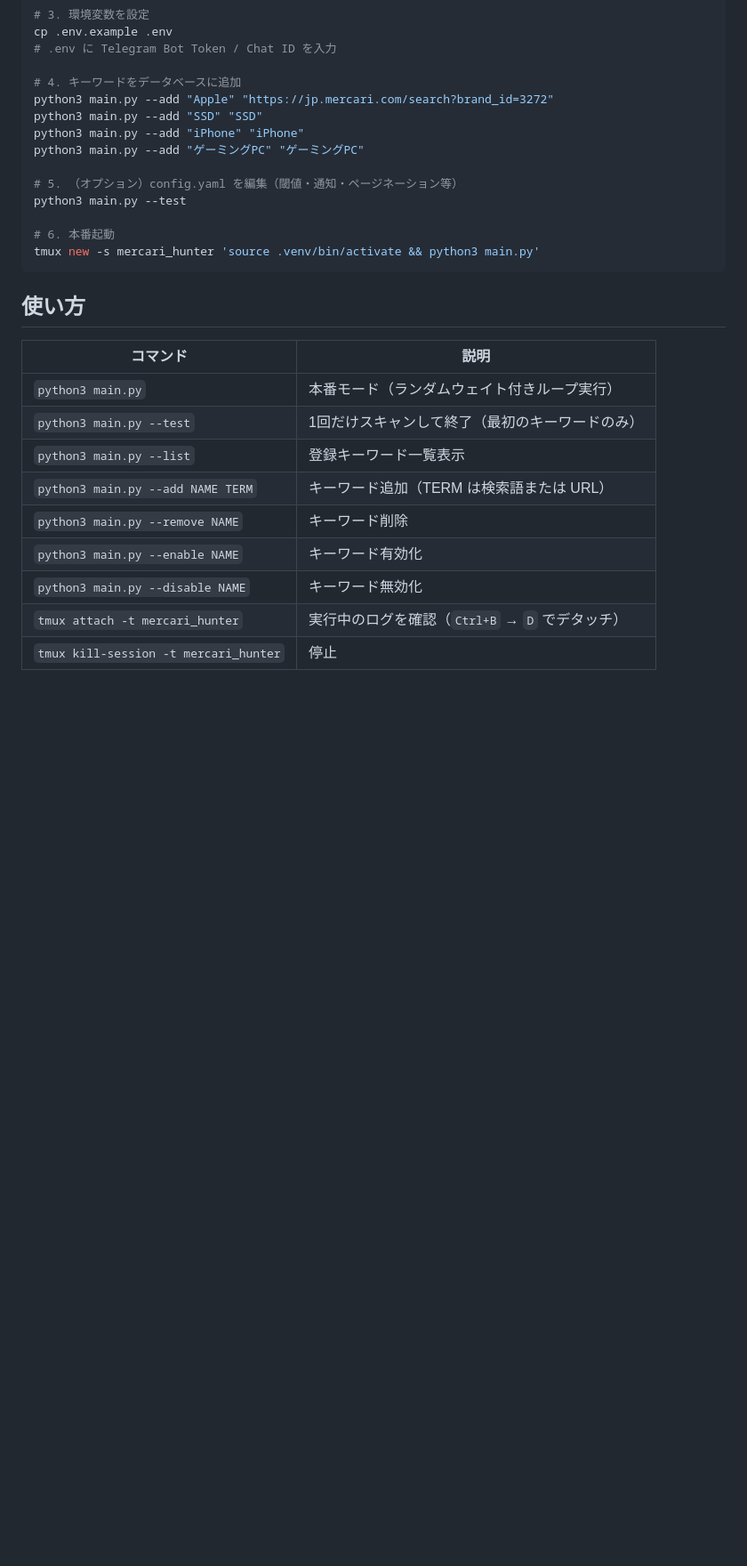
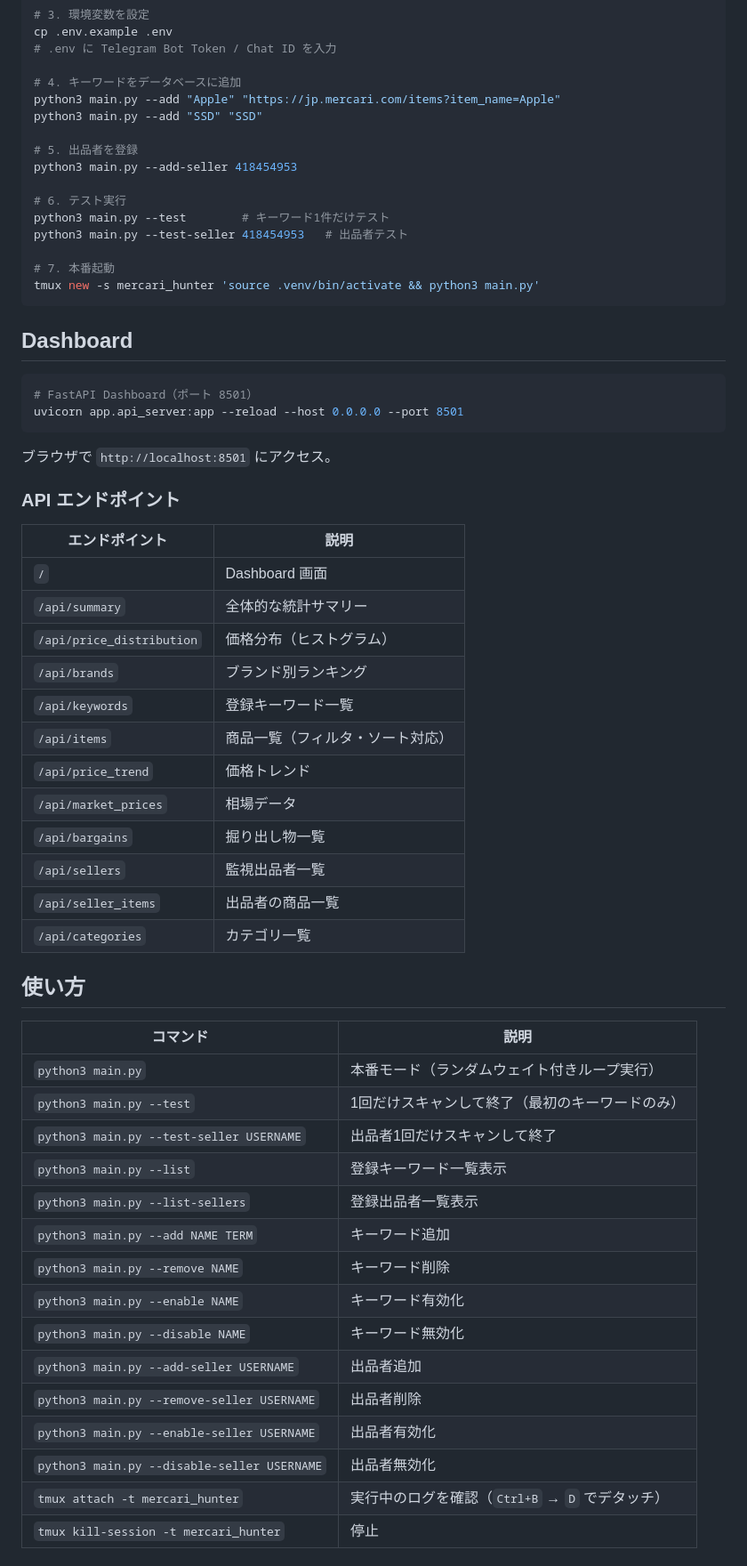
Before and after one commit to logic126-next/mercari-hunter, a Markdown page: README.md, the part around one of its changes. Shown at 89% size. Rendered like a GitHub page; blank space fills up the shorter version.

Commit message:
docs: update README with seller support, dashboard, and current usage

````diff
--- a/README.md
+++ b/README.md
@@ -60,17 +64,45 @@ cp .env.example .env
 # .env に Telegram Bot Token / Chat ID を入力
 
 # 4. キーワードをデータベースに追加
-python3 main.py --add "Apple" "https://jp.mercari.com/search?brand_id=3272"
+python3 main.py --add "Apple" "https://jp.mercari.com/items?item_name=Apple"
 python3 main.py --add "SSD" "SSD"
-python3 main.py --add "iPhone" "iPhone"
-python3 main.py --add "ゲーミングPC" "ゲーミングPC"
 
-# 5. （オプション）config.yaml を編集（閾値・通知・ページネーション等）
-python3 main.py --test
+# 5. 出品者を登録
+python3 main.py --add-seller 418454953
 
-# 6. 本番起動
+# 6. テスト実行
+python3 main.py --test        # キーワード1件だけテスト
+python3 main.py --test-seller 418454953   # 出品者テスト
+
+# 7. 本番起動
 tmux new -s mercari_hunter 'source .venv/bin/activate && python3 main.py'
 ```
+
+## Dashboard
+
+```bash
+# FastAPI Dashboard（ポート 8501）
+uvicorn app.api_server:app --reload --host 0.0.0.0 --port 8501
+```
+
+ブラウザで `http://localhost:8501` にアクセス。
+
+### API エンドポイント
+
+| エンドポイント | 説明 |
+|---------------|------|
+| `/` | Dashboard 画面 |
+| `/api/summary` | 全体的な統計サマリー |
+| `/api/price_distribution` | 価格分布（ヒストグラム） |
+| `/api/brands` | ブランド別ランキング |
+| `/api/keywords` | 登録キーワード一覧 |
+| `/api/items` | 商品一覧（フィルタ・ソート対応） |
+| `/api/price_trend` | 価格トレンド |
+| `/api/market_prices` | 相場データ |
+| `/api/bargains` | 掘り出し物一覧 |
+| `/api/sellers` | 監視出品者一覧 |
+| `/api/seller_items` | 出品者の商品一覧 |
+| `/api/categories` | カテゴリ一覧 |
 
 ## 使い方
 
@@ -78,11 +110,17 @@ tmux new -s mercari_hunter 'source .venv/bin/activate && python3 main.py'
 |---------|------|
 | `python3 main.py` | 本番モード（ランダムウェイト付きループ実行） |
 | `python3 main.py --test` | 1回だけスキャンして終了（最初のキーワードのみ） |
+| `python3 main.py --test-seller USERNAME` | 出品者1回だけスキャンして終了 |
 | `python3 main.py --list` | 登録キーワード一覧表示 |
-| `python3 main.py --add NAME TERM` | キーワード追加（TERM は検索語または URL） |
+| `python3 main.py --list-sellers` | 登録出品者一覧表示 |
+| `python3 main.py --add NAME TERM` | キーワード追加 |
 | `python3 main.py --remove NAME` | キーワード削除 |
 | `python3 main.py --enable NAME` | キーワード有効化 |
 | `python3 main.py --disable NAME` | キーワード無効化 |
+| `python3 main.py --add-seller USERNAME` | 出品者追加 |
+| `python3 main.py --remove-seller USERNAME` | 出品者削除 |
+| `python3 main.py --enable-seller USERNAME` | 出品者有効化 |
+| `python3 main.py --disable-seller USERNAME` | 出品者無効化 |
 | `tmux attach -t mercari_hunter` | 実行中のログを確認（`Ctrl+B` → `D` でデタッチ） |
 | `tmux kill-session -t mercari_hunter` | 停止 |
 
````
Also changed, not shown: other parts of README.md (+45 -10 lines).
